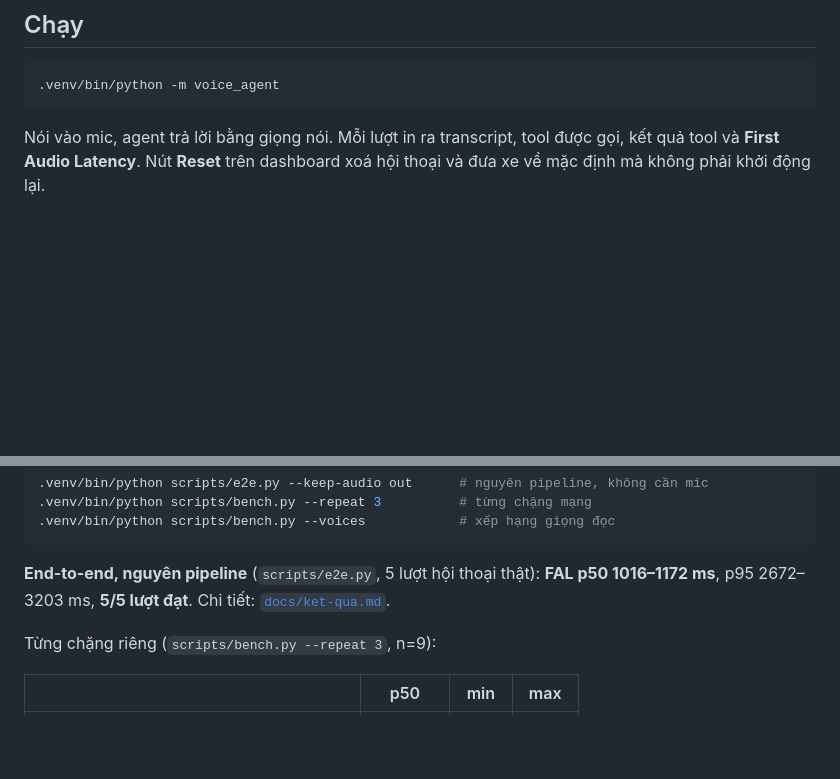
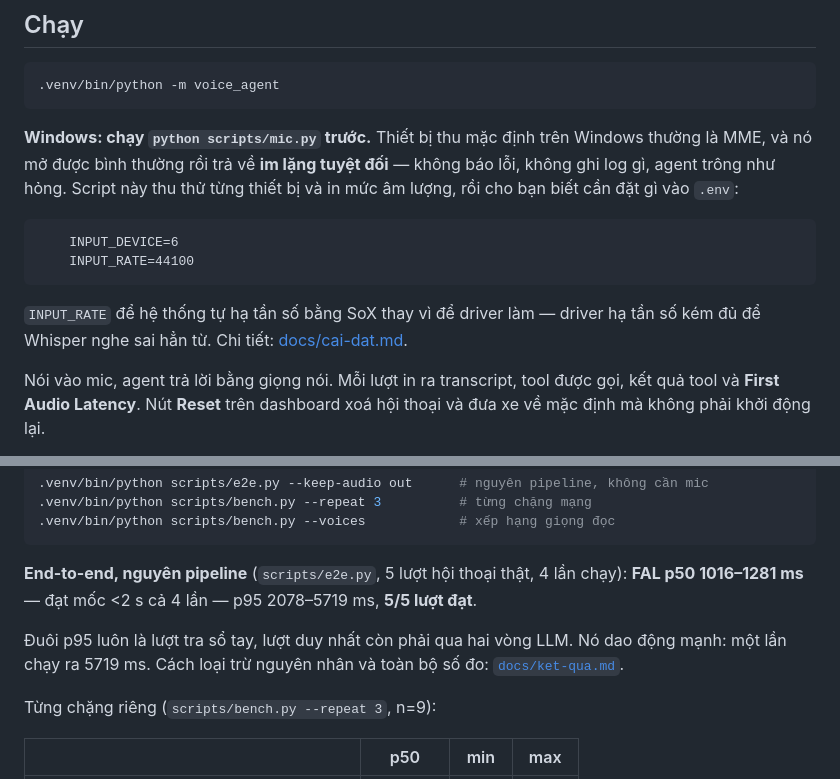
Before and after one commit to hungnguyen71298/voice-agent-oto, a Markdown page: README.md, 2 parts joined by grey strips. Drawn GitHub-style; blank space fills up the shorter version.

Commit message:
README: cảnh báo mic Windows ngay chỗ chạy, và cập nhật số FAL
Hai chỗ người clone repo sẽ vấp.

Mic mặc định Windows là MME, mở stream thành công rồi trả im lặng tuyệt đối — không
lỗi, không log, agent trông như hỏng mà không có manh mối. Chuyện này đã có trong
docs/cai-dat.md nhưng README chỉ nhắc gián tiếp trong bảng biến môi trường, nên người
đọc README rồi chạy luôn sẽ tưởng sản phẩm hỏng. Đưa lên ngay dưới lệnh chạy.

Số FAL trong README vẫn là của 2 lần chạy đầu. Cập nhật thành 4 lần, và nói thẳng
đuôi p95 dao động tới 5719 ms thay vì chỉ khoe khoảng đẹp — người đọc cần biết biên
độ thật của lượt tra sổ tay.

````diff
--- a/README.md
+++ b/README.md
@@ -31,6 +31,19 @@ Nạp ~$20 là đủ cho toàn bộ quá trình phát triển và demo (xem [Chi
 ```bash
 .venv/bin/python -m voice_agent
 ```
+
+**Windows: chạy `python scripts/mic.py` trước.** Thiết bị thu mặc định trên Windows
+thường là MME, và nó mở được bình thường rồi trả về **im lặng tuyệt đối** — không
+báo lỗi, không ghi log gì, agent trông như hỏng. Script này thu thử từng thiết bị và
+in mức âm lượng, rồi cho bạn biết cần đặt gì vào `.env`:
+
+```
+    INPUT_DEVICE=6
+    INPUT_RATE=44100
+```
+
+`INPUT_RATE` để hệ thống tự hạ tần số bằng SoX thay vì để driver làm — driver hạ tần
+số kém đủ để Whisper nghe sai hẳn từ. Chi tiết: [docs/cai-dat.md](docs/cai-dat.md).
 
 Nói vào mic, agent trả lời bằng giọng nói. Mỗi lượt in ra transcript, tool được
 gọi, kết quả tool và **First Audio Latency**. Nút **Reset** trên dashboard xoá hội
@@ -128,8 +141,11 @@ chấm luôn độ chính xác STT.
 .venv/bin/python scripts/bench.py --voices            # xếp hạng giọng đọc
 ```
 
-**End-to-end, nguyên pipeline** (`scripts/e2e.py`, 5 lượt hội thoại thật):
-**FAL p50 1016–1172 ms**, p95 2672–3203 ms, **5/5 lượt đạt**. Chi tiết:
+**End-to-end, nguyên pipeline** (`scripts/e2e.py`, 5 lượt hội thoại thật, 4 lần chạy):
+**FAL p50 1016–1281 ms** — đạt mốc <2 s cả 4 lần — p95 2078–5719 ms, **5/5 lượt đạt**.
+
+Đuôi p95 luôn là lượt tra sổ tay, lượt duy nhất còn phải qua hai vòng LLM. Nó dao động
+mạnh: một lần chạy ra 5719 ms. Cách loại trừ nguyên nhân và toàn bộ số đo:
 [`docs/ket-qua.md`](docs/ket-qua.md).
 
 Từng chặng riêng (`scripts/bench.py --repeat 3`, n=9):
````
